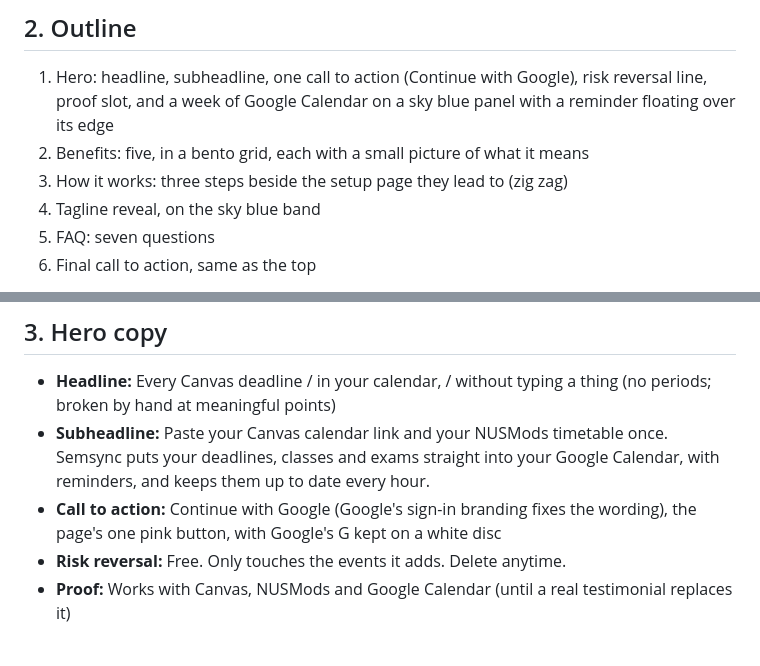
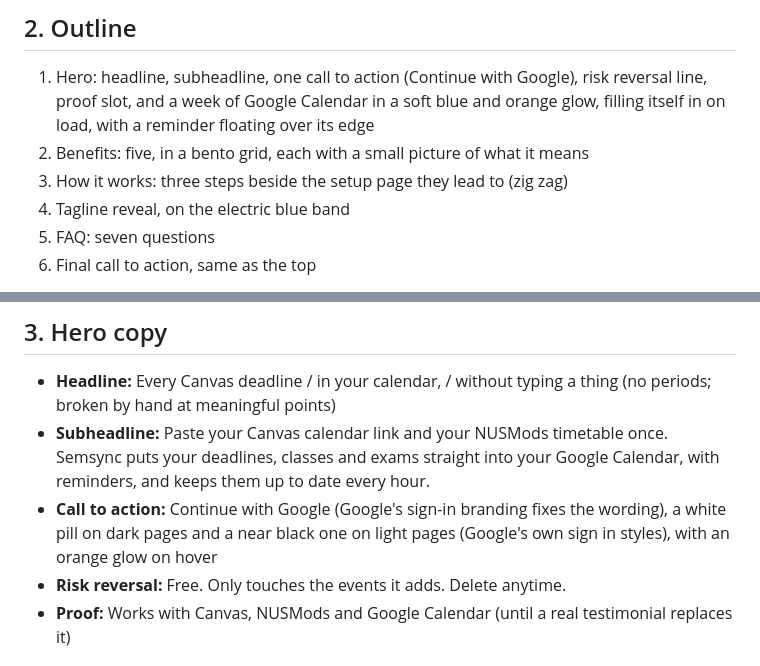
Before and after one commit to gabriel-wan/semsync, a Markdown page: docs/landing-page-brief.md, 2 parts joined by grey strips. GitHub-like rendering.

```diff
--- a/docs/landing-page-brief.md
+++ b/docs/landing-page-brief.md
@@ -20,10 +20,10 @@ the conversation that produced Semsync; lines marked **Assumed** were not stated
 ## 2. Outline
 
 1. Hero: headline, subheadline, one call to action (Continue with Google), risk reversal line, proof slot, and a week of
-   Google Calendar on a sky blue panel with a reminder floating over its edge
+   Google Calendar in a soft blue and orange glow, filling itself in on load, with a reminder floating over its edge
 2. Benefits: five, in a bento grid, each with a small picture of what it means
 3. How it works: three steps beside the setup page they lead to (zig zag)
-4. Tagline reveal, on the sky blue band
+4. Tagline reveal, on the electric blue band
 5. FAQ: seven questions
 6. Final call to action, same as the top
 
@@ -36,8 +36,8 @@ Social proof as its own section is left out until there are real quotes to show.
 
 - **Headline:** Every Canvas deadline / in your calendar, / without typing a thing (no periods; broken by hand at meaningful points)
 - **Subheadline:** Paste your Canvas calendar link and your NUSMods timetable once. Semsync puts your deadlines, classes and exams straight into your Google Calendar, with reminders, and keeps them up to date every hour.
-- **Call to action:** Continue with Google (Google's sign-in branding fixes the wording), the page's one pink button, with
-  Google's G kept on a white disc
+- **Call to action:** Continue with Google (Google's sign-in branding fixes the wording), a white pill on dark pages and a
+  near black one on light pages (Google's own sign in styles), with an orange glow on hover
 - **Risk reversal:** Free. Only touches the events it adds. Delete anytime.
 - **Proof:** Works with Canvas, NUSMods and Google Calendar (until a real testimonial replaces it)
 
```
Also changed, not shown: README.md (+10 -4 lines), public/og.png, 4 other files.
